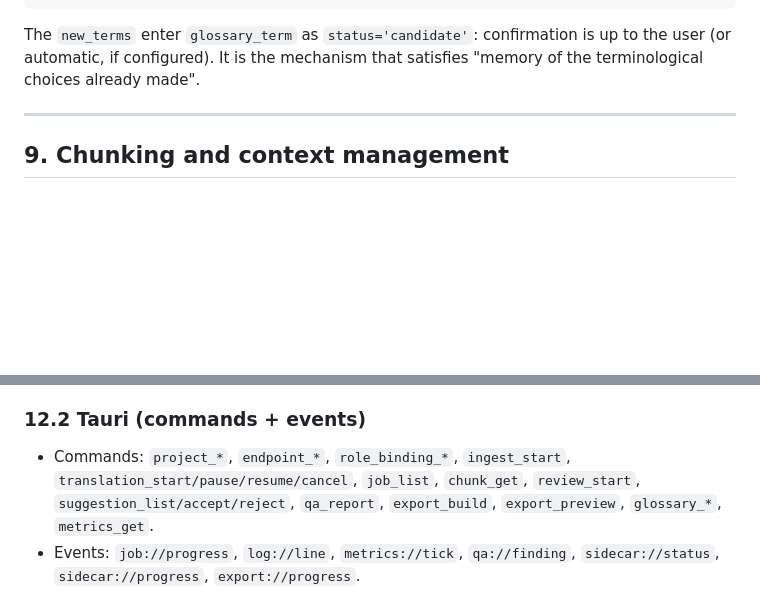
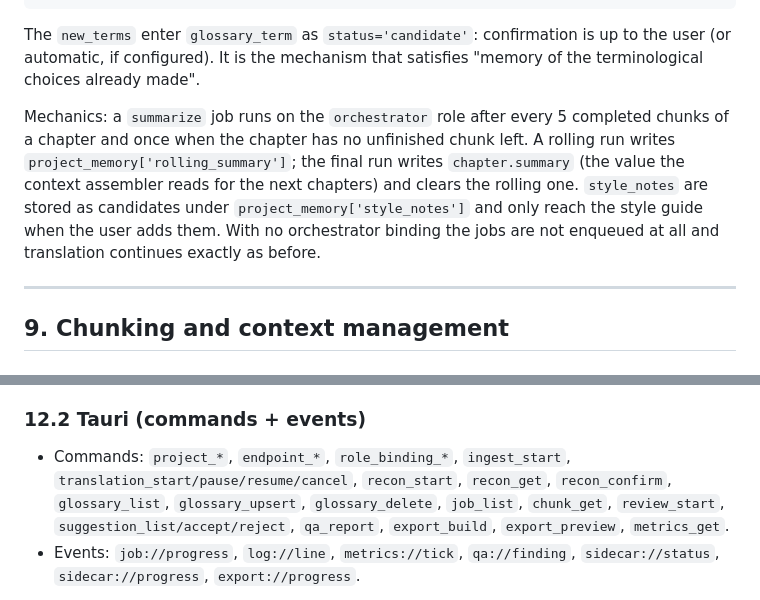
Before and after one commit to Nihmar/LocalLLMTranslator, a Markdown page: PLAN.md, 2 parts joined by grey strips. GitHub-like rendering; blank space fills up the shorter version.

Commit message:
docs: freeze the glossary surface and the summarizer mechanics
glossary_list/upsert/delete are now explicit in the UI -> Tauri list of
both AGENTS.md and PLAN.md §12.2, with the upsert request shape and the
rule that the translator only ever sees non-rejected terms.

PLAN.md §8 also records how the summarize job runs: every five completed
chunks of a chapter plus a final run, rolling_summary vs chapter.summary,
style_notes as candidates, and no jobs at all without an orchestrator
binding.

Co-authored-by: CommandCodeBot <noreply@commandcode.ai>

```diff
--- a/PLAN.md
+++ b/PLAN.md
@@ -575,6 +575,14 @@ The `new_terms` enter `glossary_term` as `status='candidate'`: confirmation is u
 (or automatic, if configured). It is the mechanism that satisfies "memory of the terminological
 choices already made".
 
+Mechanics: a `summarize` job runs on the `orchestrator` role after every 5 completed chunks of a
+chapter and once when the chapter has no unfinished chunk left. A rolling run writes
+`project_memory['rolling_summary']`; the final run writes `chapter.summary` (the value the
+context assembler reads for the next chapters) and clears the rolling one. `style_notes` are
+stored as candidates under `project_memory['style_notes']` and only reach the style guide when
+the user adds them. With no orchestrator binding the jobs are not enqueued at all and
+translation continues exactly as before.
+
 ---
 
 ## 9. Chunking and context management
@@ -752,8 +760,9 @@ what makes it safe to restart it and re-send the in-flight requests.
 ### 12.2 Tauri (commands + events)
 
 - Commands: `project_*`, `endpoint_*`, `role_binding_*`, `ingest_start`, `translation_start/pause/resume/cancel`,
+  `recon_start`, `recon_get`, `recon_confirm`, `glossary_list`, `glossary_upsert`, `glossary_delete`,
   `job_list`, `chunk_get`, `review_start`, `suggestion_list/accept/reject`, `qa_report`,
-  `export_build`, `export_preview`, `glossary_*`, `metrics_get`.
+  `export_build`, `export_preview`, `metrics_get`.
 - Events: `job://progress`, `log://line`, `metrics://tick`, `qa://finding`, `sidecar://status`,
   `sidecar://progress`, `export://progress`.
 
```
Also changed, not shown: AGENTS.md (+6 -0 lines).
